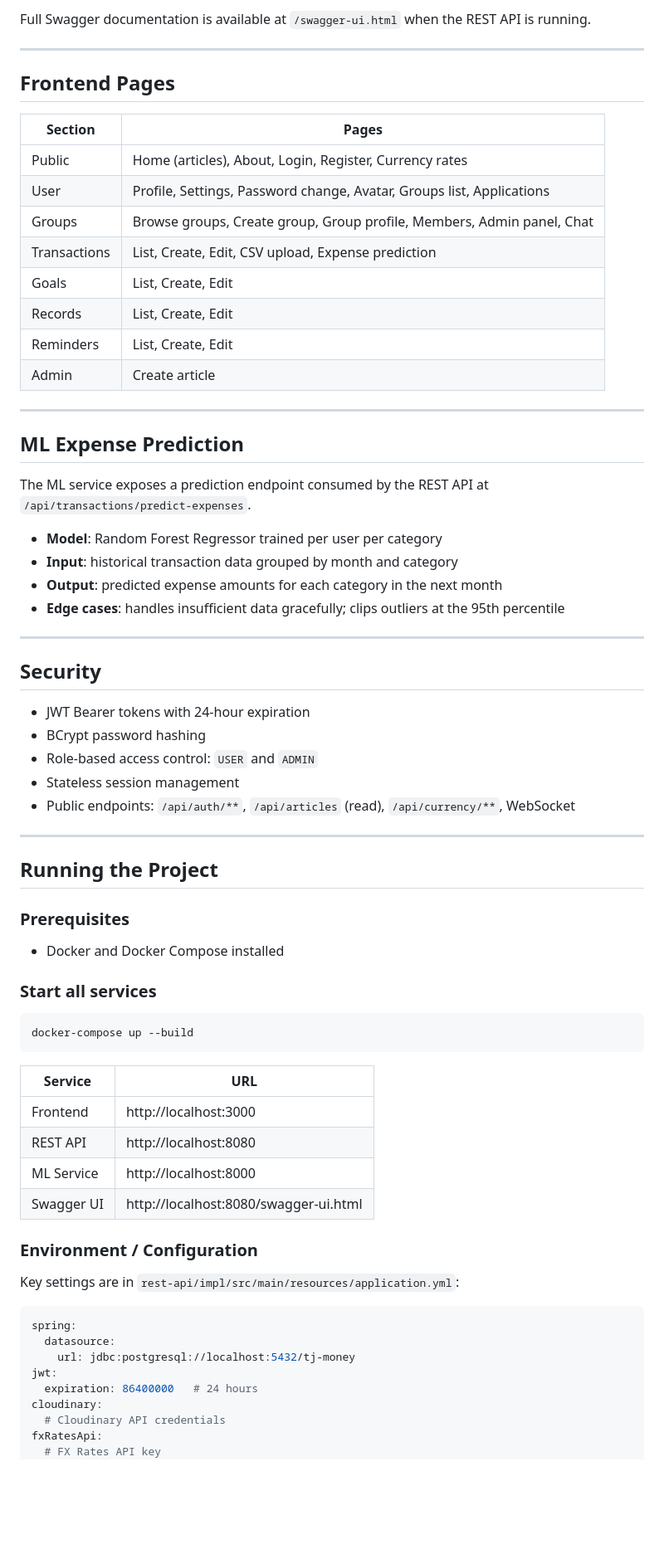
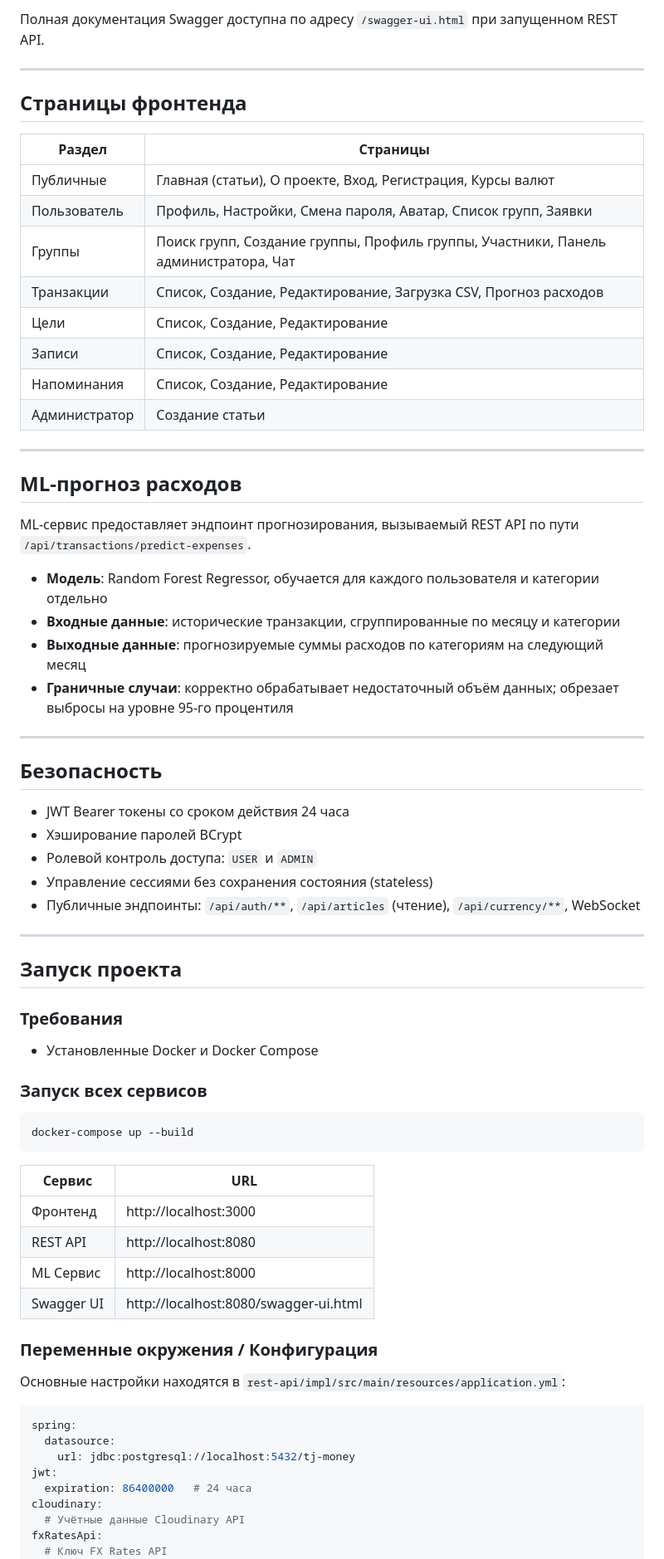
Before and after one commit to SayidSalizhanov/TJMoney, a Markdown page: README.md, the part around one of its changes. Shown at 83% size. Drawn GitHub-style; blank space fills up the shorter version.

````diff
--- a/README.md
+++ b/README.md
@@ -124,74 +124,74 @@ semester-work-spring-SayidSalizhanov/
 
-Full Swagger documentation is available at `/swagger-ui.html` when the REST API is running.
+Полная документация Swagger доступна по адресу `/swagger-ui.html` при запущенном REST API.
 
 ---
 
-## Frontend Pages
+## Страницы фронтенда
 
-| Section | Pages |
-|---------|-------|
-| Public | Home (articles), About, Login, Register, Currency rates |
-| User | Profile, Settings, Password change, Avatar, Groups list, Applications |
-| Groups | Browse groups, Create group, Group profile, Members, Admin panel, Chat |
-| Transactions | List, Create, Edit, CSV upload, Expense prediction |
-| Goals | List, Create, Edit |
-| Records | List, Create, Edit |
-| Reminders | List, Create, Edit |
-| Admin | Create article |
+| Раздел | Страницы |
+|--------|----------|
+| Публичные | Главная (статьи), О проекте, Вход, Регистрация, Курсы валют |
+| Пользователь | Профиль, Настройки, Смена пароля, Аватар, Список групп, Заявки |
+| Группы | Поиск групп, Создание группы, Профиль группы, Участники, Панель администратора, Чат |
+| Транзакции | Список, Создание, Редактирование, Загрузка CSV, Прогноз расходов |
+| Цели | Список, Создание, Редактирование |
+| Записи | Список, Создание, Редактирование |
+| Напоминания | Список, Создание, Редактирование |
+| Администратор | Создание статьи |
 
 ---
 
-## ML Expense Prediction
+## ML-прогноз расходов
 
-The ML service exposes a prediction endpoint consumed by the REST API at `/api/transactions/predict-expenses`.
+ML-сервис предоставляет эндпоинт прогнозирования, вызываемый REST API по пути `/api/transactions/predict-expenses`.
 
-- **Model**: Random Forest Regressor trained per user per category
-- **Input**: historical transaction data grouped by month and category
-- **Output**: predicted expense amounts for each category in the next month
-- **Edge cases**: handles insufficient data gracefully; clips outliers at the 95th percentile
+- **Модель**: Random Forest Regressor, обучается для каждого пользователя и категории отдельно
+- **Входные данные**: исторические транзакции, сгруппированные по месяцу и категории
+- **Выходные данные**: прогнозируемые суммы расходов по категориям на следующий месяц
+- **Граничные случаи**: корректно обрабатывает недостаточный объём данных; обрезает выбросы на уровне 95-го процентиля
 
 ---
 
-## Security
+## Безопасность
 
-- JWT Bearer tokens with 24-hour expiration
-- BCrypt password hashing
-- Role-based access control: `USER` and `ADMIN`
-- Stateless session management
-- Public endpoints: `/api/auth/**`, `/api/articles` (read), `/api/currency/**`, WebSocket
+- JWT Bearer токены со сроком действия 24 часа
+- Хэширование паролей BCrypt
+- Ролевой контроль доступа: `USER` и `ADMIN`
+- Управление сессиями без сохранения состояния (stateless)
+- Публичные эндпоинты: `/api/auth/**`, `/api/articles` (чтение), `/api/currency/**`, WebSocket
 
 ---
 
-## Running the Project
+## Запуск проекта
 
-### Prerequisites
-- Docker and Docker Compose installed
+### Требования
+- Установленные Docker и Docker Compose
 
-### Start all services
+### Запуск всех сервисов
 
 ```bash
 docker-compose up --build
 ```
 
-| Service | URL |
-|---------|-----|
-| Frontend | http://localhost:3000 |
+| Сервис | URL |
+|--------|-----|
+| Фронтенд | http://localhost:3000 |
 | REST API | http://localhost:8080 |
-| ML Service | http://localhost:8000 |
+| ML Сервис | http://localhost:8000 |
 | Swagger UI | http://localhost:8080/swagger-ui.html |
 
-### Environment / Configuration
+### Переменные окружения / Конфигурация
 
-Key settings are in `rest-api/impl/src/main/resources/application.yml`:
+Основные настройки находятся в `rest-api/impl/src/main/resources/application.yml`:
 
 ```yaml
 spring:
   datasource:
     url: jdbc:postgresql://localhost:5432/tj-money
 jwt:
-  expiration: 86400000   # 24 hours
+  expiration: 86400000   # 24 часа
 cloudinary:
-  # Cloudinary API credentials
+  # Учётные данные Cloudinary API
 fxRatesApi:
-  # FX Rates API key
+  # Ключ FX Rates API
 mail:
````
Also changed, not shown: other parts of README.md (+97 -97 lines).
